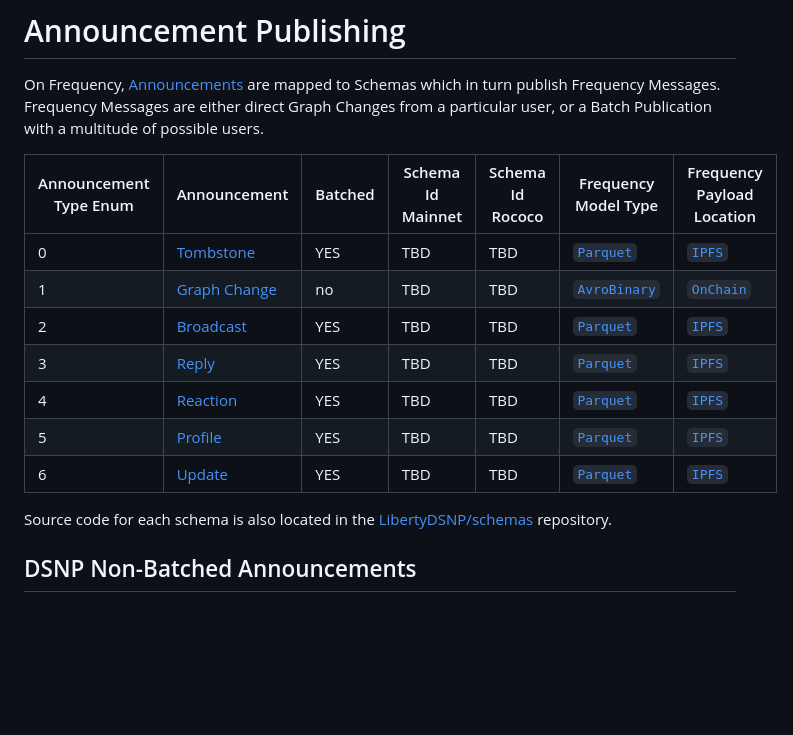
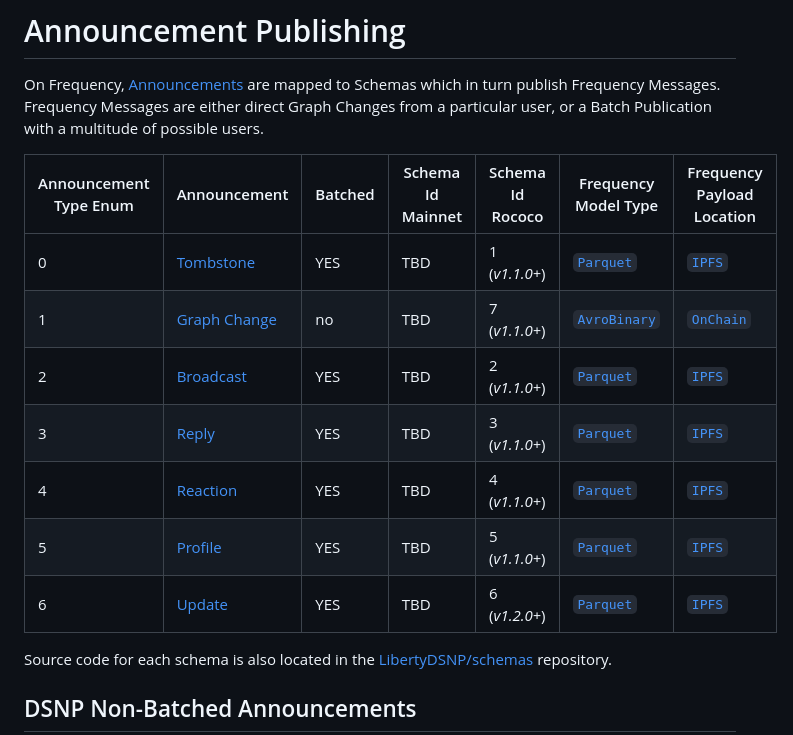
Before and after one commit to LibertyDSNP/spec, a Markdown page: pages/Frequency/Publishing.md, the part around the change. GitHub-like rendering; blank space fills up the shorter version.

Commit message:
Updating Rococo deployed schema ids

```diff
--- a/pages/Frequency/Publishing.md
+++ b/pages/Frequency/Publishing.md
@@ -7,13 +7,13 @@ Frequency Messages are either direct Graph Changes from a particular user, or a
 
 | Announcement Type Enum | Announcement | Batched | Schema Id Mainnet | Schema Id Rococo | Frequency Model Type | Frequency Payload Location |
 | --- | --- | --- | --- | --- | --- | --- |
-| 0 | [Tombstone](../DSNP/Types/Tombstone.md) | YES | TBD | TBD | [`Parquet`](https://libertydsnp.github.io/frequency/common_primitives/schema/enum.ModelType.html#variant.Parquet) | [`IPFS`](https://libertydsnp.github.io/frequency/common_primitives/schema/enum.PayloadLocation.html#variant.IPFS) |
-| 1 | [Graph Change](../DSNP/Types/GraphChange.md) | no | TBD | TBD | [`AvroBinary`](https://libertydsnp.github.io/frequency/common_primitives/schema/enum.ModelType.html#variant.AvroBinary) | [`OnChain`](https://libertydsnp.github.io/frequency/common_primitives/schema/enum.PayloadLocation.html#variant.OnChain) |
-| 2 | [Broadcast](../DSNP/Types/Broadcast.md) | YES | TBD | TBD | [`Parquet`](https://libertydsnp.github.io/frequency/common_primitives/schema/enum.ModelType.html#variant.Parquet) | [`IPFS`](https://libertydsnp.github.io/frequency/common_primitives/schema/enum.PayloadLocation.html#variant.IPFS) |
-| 3 | [Reply](../DSNP/Types/Reply.md) | YES | TBD | TBD | [`Parquet`](https://libertydsnp.github.io/frequency/common_primitives/schema/enum.ModelType.html#variant.Parquet) | [`IPFS`](https://libertydsnp.github.io/frequency/common_primitives/schema/enum.PayloadLocation.html#variant.IPFS) |
-| 4 | [Reaction](../DSNP/Types/Reaction.md) | YES | TBD | TBD | [`Parquet`](https://libertydsnp.github.io/frequency/common_primitives/schema/enum.ModelType.html#variant.Parquet) | [`IPFS`](https://libertydsnp.github.io/frequency/common_primitives/schema/enum.PayloadLocation.html#variant.IPFS) |
-| 5 | [Profile](../DSNP/Types/Profile.md) | YES | TBD | TBD | [`Parquet`](https://libertydsnp.github.io/frequency/common_primitives/schema/enum.ModelType.html#variant.Parquet) | [`IPFS`](https://libertydsnp.github.io/frequency/common_primitives/schema/enum.PayloadLocation.html#variant.IPFS) |
-| 6 | [Update](../DSNP/Types/Update.md) | YES | TBD | TBD | [`Parquet`](https://libertydsnp.github.io/frequency/common_primitives/schema/enum.ModelType.html#variant.Parquet) | [`IPFS`](https://libertydsnp.github.io/frequency/common_primitives/schema/enum.PayloadLocation.html#variant.IPFS) |
+| 0 | [Tombstone](../DSNP/Types/Tombstone.md) | YES | TBD | 1 (_v1.1.0+_) | [`Parquet`](https://libertydsnp.github.io/frequency/common_primitives/schema/enum.ModelType.html#variant.Parquet) | [`IPFS`](https://libertydsnp.github.io/frequency/common_primitives/schema/enum.PayloadLocation.html#variant.IPFS) |
+| 1 | [Graph Change](../DSNP/Types/GraphChange.md) | no | TBD | 7 (_v1.1.0+_) | [`AvroBinary`](https://libertydsnp.github.io/frequency/common_primitives/schema/enum.ModelType.html#variant.AvroBinary) | [`OnChain`](https://libertydsnp.github.io/frequency/common_primitives/schema/enum.PayloadLocation.html#variant.OnChain) |
+| 2 | [Broadcast](../DSNP/Types/Broadcast.md) | YES | TBD | 2 (_v1.1.0+_) | [`Parquet`](https://libertydsnp.github.io/frequency/common_primitives/schema/enum.ModelType.html#variant.Parquet) | [`IPFS`](https://libertydsnp.github.io/frequency/common_primitives/schema/enum.PayloadLocation.html#variant.IPFS) |
+| 3 | [Reply](../DSNP/Types/Reply.md) | YES | TBD | 3 (_v1.1.0+_) | [`Parquet`](https://libertydsnp.github.io/frequency/common_primitives/schema/enum.ModelType.html#variant.Parquet) | [`IPFS`](https://libertydsnp.github.io/frequency/common_primitives/schema/enum.PayloadLocation.html#variant.IPFS) |
+| 4 | [Reaction](../DSNP/Types/Reaction.md) | YES | TBD | 4 (_v1.1.0+_) | [`Parquet`](https://libertydsnp.github.io/frequency/common_primitives/schema/enum.ModelType.html#variant.Parquet) | [`IPFS`](https://libertydsnp.github.io/frequency/common_primitives/schema/enum.PayloadLocation.html#variant.IPFS) |
+| 5 | [Profile](../DSNP/Types/Profile.md) | YES | TBD | 5 (_v1.1.0+_) | [`Parquet`](https://libertydsnp.github.io/frequency/common_primitives/schema/enum.ModelType.html#variant.Parquet) | [`IPFS`](https://libertydsnp.github.io/frequency/common_primitives/schema/enum.PayloadLocation.html#variant.IPFS) |
+| 6 | [Update](../DSNP/Types/Update.md) | YES | TBD | 6 (_v1.2.0+_) | [`Parquet`](https://libertydsnp.github.io/frequency/common_primitives/schema/enum.ModelType.html#variant.Parquet) | [`IPFS`](https://libertydsnp.github.io/frequency/common_primitives/schema/enum.PayloadLocation.html#variant.IPFS) |
 
 Source code for each schema is also located in the [LibertyDSNP/schemas](https://github.com/LibertyDSNP/schemas) repository.
 
```
